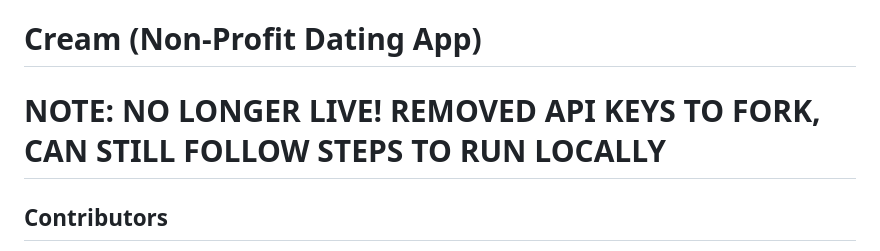
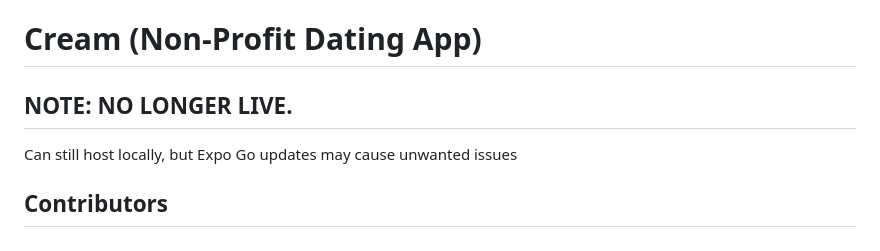
Before and after one commit to chase-kretch/CapstoneCreamMobileApp, a Markdown page: README.md, the part around the change. Rendered like a GitHub page.

Commit message:
update readme again

```diff
--- a/README.md
+++ b/README.md
@@ -1,6 +1,7 @@
 # Cream (Non-Profit Dating App)
 
-# NOTE: NO LONGER LIVE! REMOVED API KEYS TO FORK, CAN STILL FOLLOW STEPS TO RUN LOCALLY
+## NOTE: NO LONGER LIVE.
+Can still host locally, but Expo Go updates may cause unwanted issues
 
 ## Contributors
 - Eli Chandler (Team Lead, Backend + Dev Ops)
```
